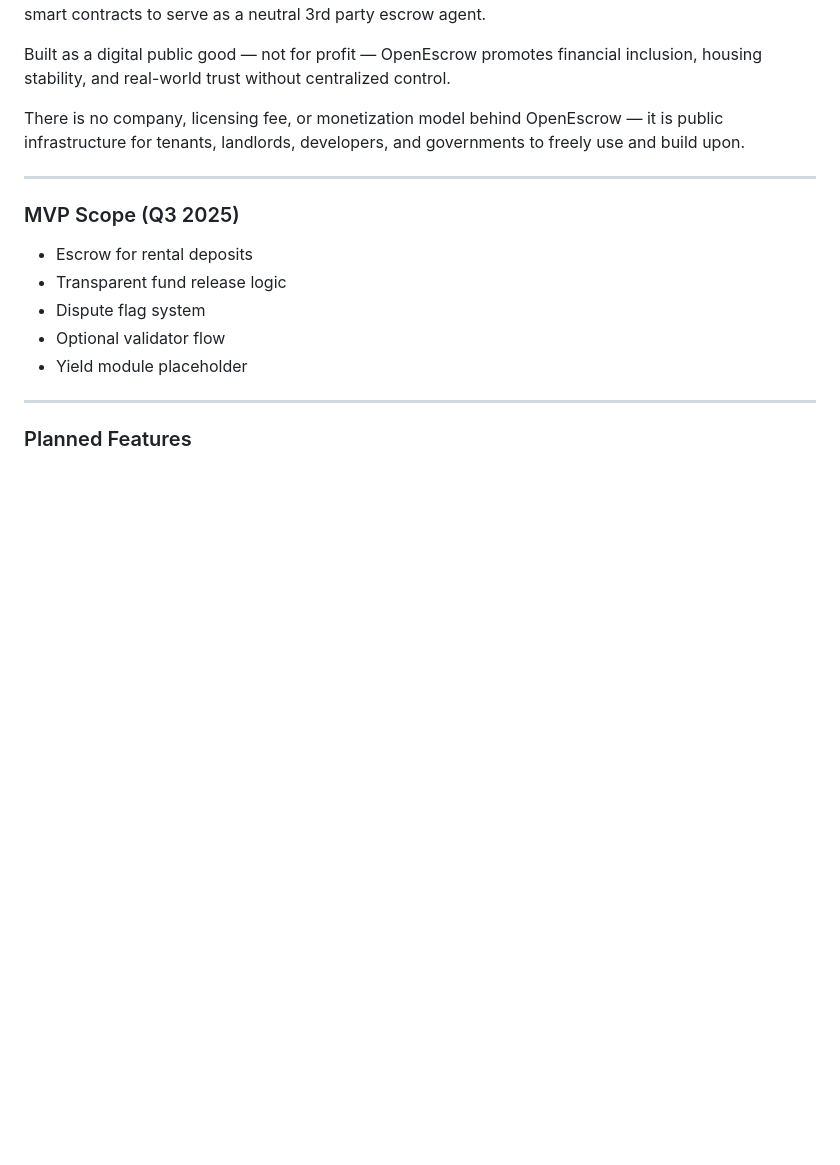
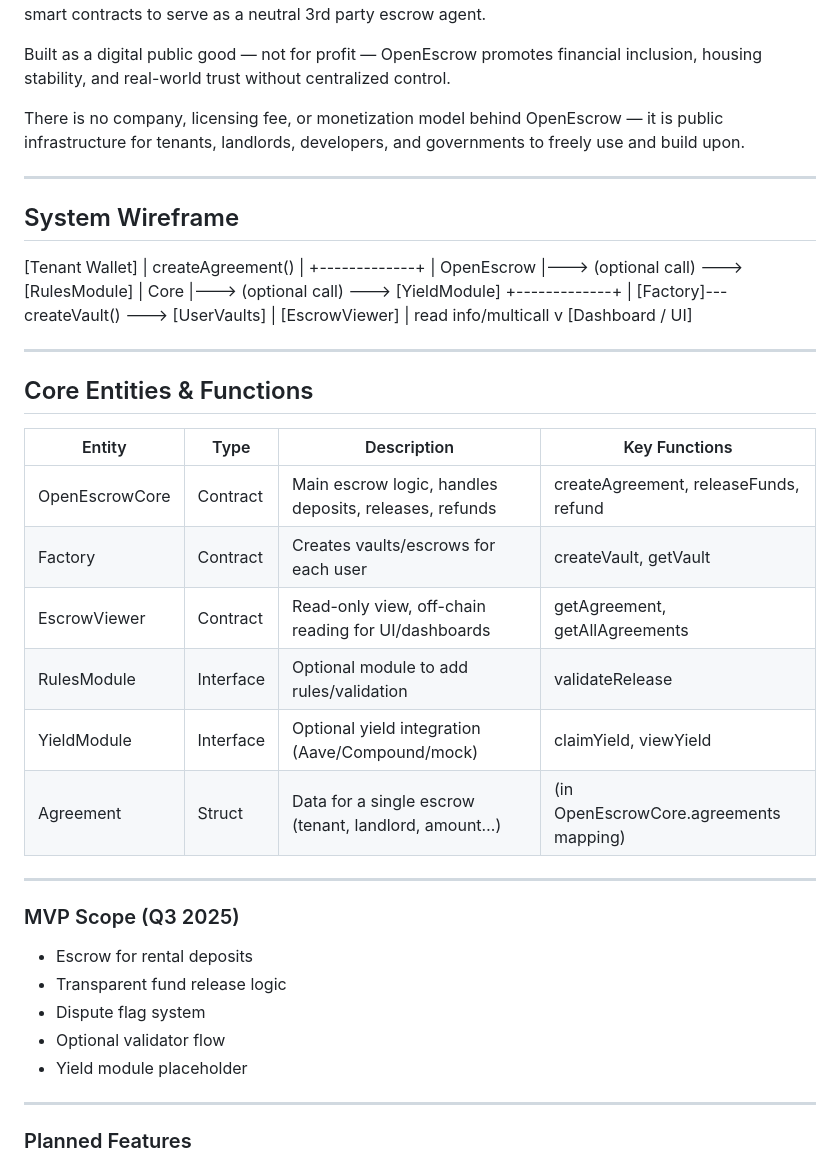
Before and after one commit to omslice/OpenEscrow, a Markdown page: README.md, the part around one of its changes. Rendered like a GitHub page; blank space fills up the shorter version.

```diff
--- a/README.md
+++ b/README.md
@@ -13,6 +13,41 @@ Built as a digital public good — not for profit — OpenEscrow promotes financ
 There is no company, licensing fee, or monetization model behind OpenEscrow — it is public infrastructure for tenants, landlords, developers, and governments to freely use and build upon.
 
 ---
+
+## System Wireframe
+
+  [Tenant Wallet]
+            |
+     createAgreement()
+            |
+     +-------------+
+     | OpenEscrow  |---> (optional call) ---> [RulesModule]
+     |   Core      |---> (optional call) ---> [YieldModule]
+     +-------------+
+            |
+   [Factory]--- createVault() ---> [UserVaults]
+            |
+         [EscrowViewer]
+            |
+      read info/multicall
+            v
+       [Dashboard / UI]
+
+---
+
+## Core Entities & Functions
+
+| Entity         | Type      | Description                                             | Key Functions                              |
+|----------------|-----------|--------------------------------------------------------|--------------------------------------------|
+| OpenEscrowCore | Contract  | Main escrow logic, handles deposits, releases, refunds | createAgreement, releaseFunds, refund      |
+| Factory        | Contract  | Creates vaults/escrows for each user                   | createVault, getVault                      |
+| EscrowViewer   | Contract  | Read-only view, off-chain reading for UI/dashboards    | getAgreement, getAllAgreements             |
+| RulesModule    | Interface | Optional module to add rules/validation                | validateRelease                            |
+| YieldModule    | Interface | Optional yield integration (Aave/Compound/mock)        | claimYield, viewYield                      |
+| Agreement      | Struct    | Data for a single escrow (tenant, landlord, amount…)   | (in OpenEscrowCore.agreements mapping)     |
+
+---
+
 
 ### MVP Scope (Q3 2025)
 
```
Also changed, not shown: other parts of README.md (+49 -0 lines).
